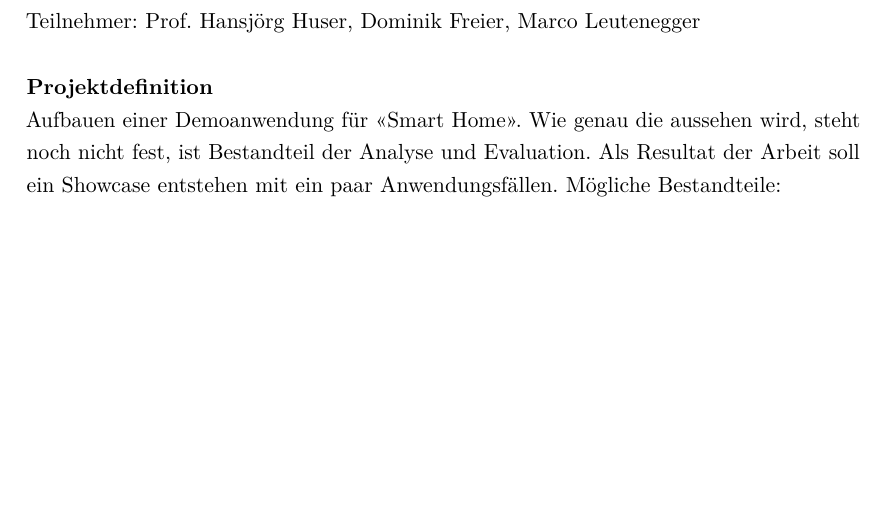
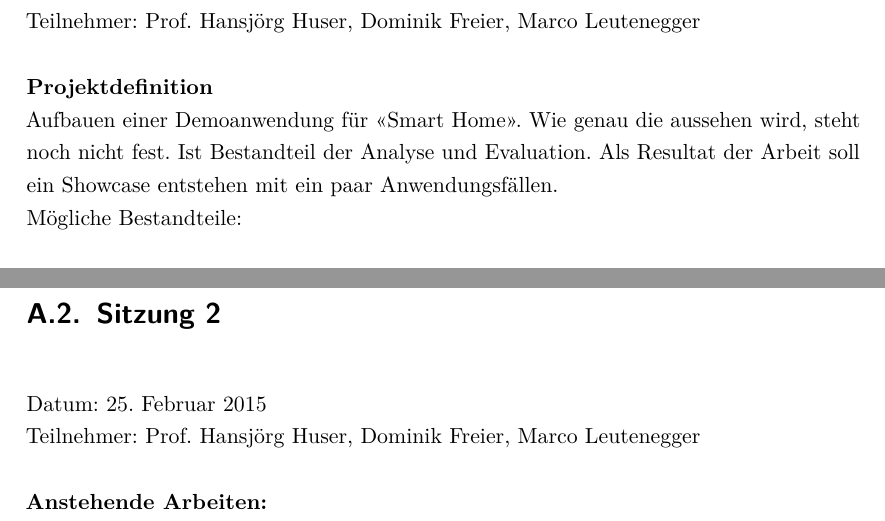
Before and after one commit to greekins/baIOT_TeX, a LaTeX thesis (index.tex, which reads appendix/journal.tex): part of page 9 of 10 before the commit and two parts of pages 9 and 10 of 11 after it, the two joined at a grey line, cut so that both start at the same text, the shorter picture padded with empty space. Compiled offline with pdfLaTeX; a LaTeX package or settings file that is missing is left out.

Commit message:
new journal entry (frame) for next meeting created

```diff
--- a/appendix/journal.tex
+++ b/appendix/journal.tex
@@ -1,11 +1,11 @@
 \chapter{Sitzungsprotokolle}
 \label{chap:Sitzungsprotokolle}
 \section{Sitzung 1 - Kick-Off}
-Datum: 17.02.2015 \\
+Datum: 17. Februar 2015 \\
 Teilnehmer: Prof. Hansjörg Huser, Dominik Freier, Marco Leutenegger
 
 \textbf{Projektdefinition} \\
-Aufbauen einer Demoanwendung für «Smart Home». Wie genau die aussehen wird, steht noch nicht fest, ist Bestandteil der Analyse und Evaluation. Als Resultat der Arbeit soll ein Showcase entstehen mit ein paar Anwendungsfällen.
+Aufbauen einer Demoanwendung für «Smart Home». Wie genau die aussehen wird, steht noch nicht fest. Ist Bestandteil der Analyse und Evaluation. Als Resultat der Arbeit soll ein Showcase entstehen mit ein paar Anwendungsfällen. \\
 Mögliche Bestandteile:
 \begin{itemize}
 	\item Sensoren, Raspberry-Pi
@@ -26,3 +26,9 @@ Mögliche Bestandteile:
 	\item Virtueller Server beantragt
 	\item Wöchentliche Besprechungen: Mittwoch, 10.10 Uhr
 \end{itemize}
+
+\section{Sitzung 2}
+Datum: 25. Februar 2015 \\
+Teilnehmer: Prof. Hansjörg Huser, Dominik Freier, Marco Leutenegger
+
+\textbf{Anstehende Arbeiten:} \\
```
Also changed, not shown: index.pdf.
